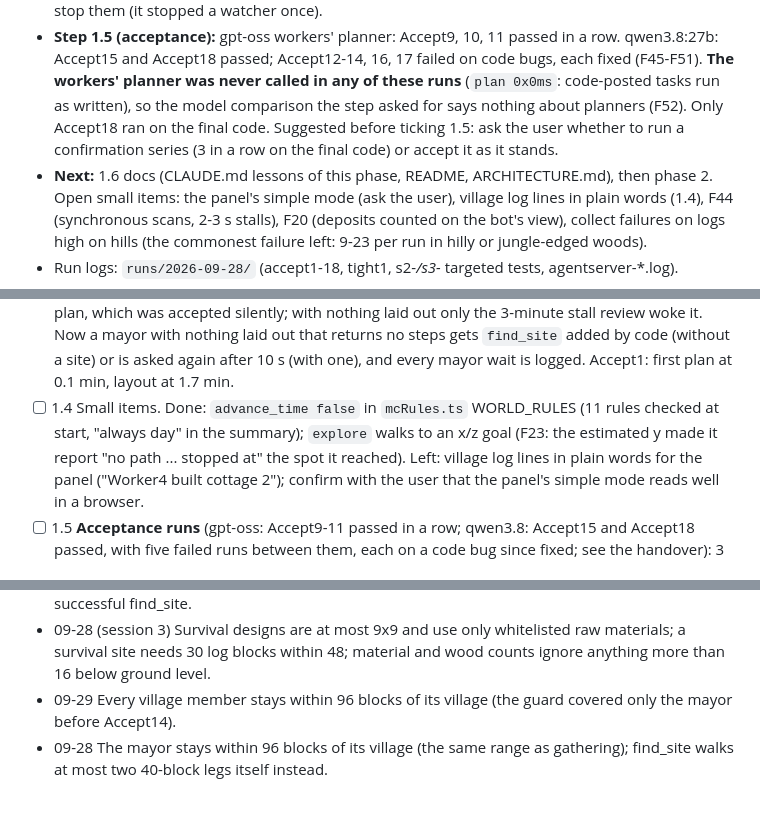
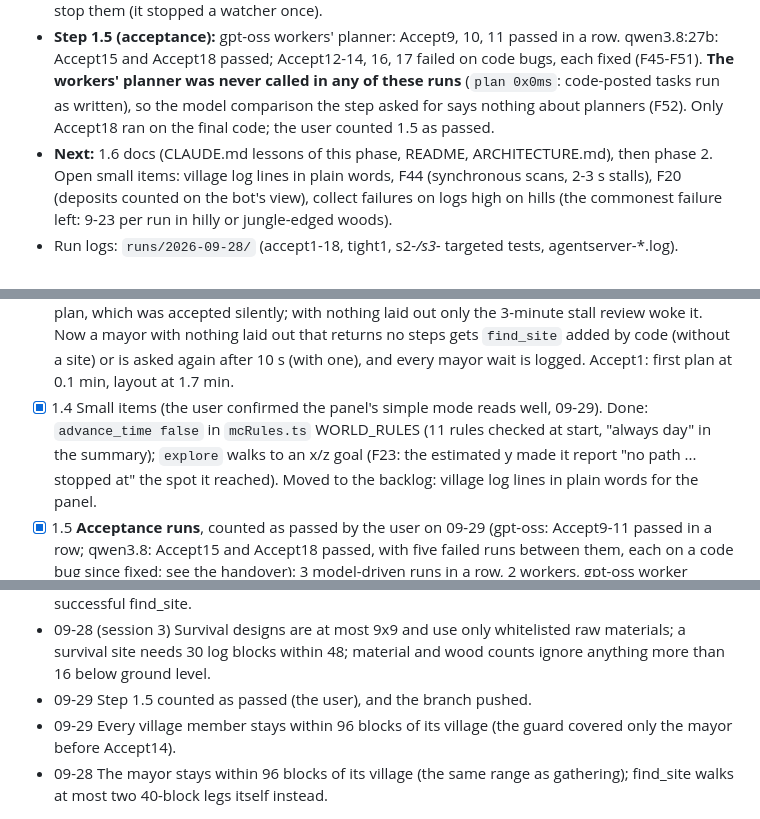
Before and after one commit to delphium226/MCAISandbox, a Markdown page: docs/PLAN.md, 3 parts joined by grey strips. GitHub-like rendering.

Commit message:
PLAN.md: steps 1.4 and 1.5 done
Co-Authored-By: Claude Opus 5.5 <noreply@anthropic.com>

```diff
--- a/docs/PLAN.md
+++ b/docs/PLAN.md
@@ -32,10 +32,9 @@ done**. It changes as we learn: see "Keeping this plan honest" at the end.
 - **Step 1.5 (acceptance):** gpt-oss workers' planner: Accept9, 10, 11 passed in a row. qwen3.8:27b: Accept15 and
   Accept18 passed; Accept12-14, 16, 17 failed on code bugs, each fixed (F45-F51). **The workers' planner was never
   called in any of these runs** (`plan 0x0ms`: code-posted tasks run as written), so the model comparison the step
-  asked for says nothing about planners (F52). Only Accept18 ran on the final code. Suggested before ticking 1.5: ask
-  the user whether to run a confirmation series (3 in a row on the final code) or accept it as it stands.
-- **Next:** 1.6 docs (CLAUDE.md lessons of this phase, README, ARCHITECTURE.md), then phase 2. Open small items: the
-  panel's simple mode (ask the user), village log lines in plain words (1.4), F44 (synchronous scans, 2-3 s stalls),
+  asked for says nothing about planners (F52). Only Accept18 ran on the final code; the user counted 1.5 as passed.
+- **Next:** 1.6 docs (CLAUDE.md lessons of this phase, README, ARCHITECTURE.md), then phase 2. Open small items:
+  village log lines in plain words, F44 (synchronous scans, 2-3 s stalls),
   F20 (deposits counted on the bot's view), collect failures on logs high on hills (the commonest failure left: 9-23
   per run in hilly or jungle-edged woods).
 - Run logs: `runs/2026-09-28/` (accept1-18, tight1, s2-*/s3-* targeted tests, agentserver-*.log).
@@ -69,11 +68,10 @@ executors qwen3:30b-instruct; workers' planner gpt-oss while iterating, qwen3.8:
       was accepted silently; with nothing laid out only the 3-minute stall review woke it. Now a mayor with nothing
       laid out that returns no steps gets `find_site` added by code (without a site) or is asked again after 10 s
       (with one), and every mayor wait is logged. Accept1: first plan at 0.1 min, layout at 1.7 min.
-- [ ] 1.4 Small items. Done: `advance_time false` in `mcRules.ts` WORLD_RULES (11 rules checked at start, "always
+- [x] 1.4 Small items (the user confirmed the panel's simple mode reads well, 09-29). Done: `advance_time false` in `mcRules.ts` WORLD_RULES (11 rules checked at start, "always
       day" in the summary); `explore` walks to an x/z goal (F23: the estimated y made it report "no path ... stopped
-      at" the spot it reached). Left: village log lines in plain words for the panel ("Worker4 built cottage 2");
-      confirm with the user that the panel's simple mode reads well in a browser.
-- [ ] 1.5 **Acceptance runs** (gpt-oss: Accept9-11 passed in a row; qwen3.8: Accept15 and Accept18 passed, with
+      at" the spot it reached). Moved to the backlog: village log lines in plain words for the panel.
+- [x] 1.5 **Acceptance runs**, counted as passed by the user on 09-29 (gpt-oss: Accept9-11 passed in a row; qwen3.8: Accept15 and Accept18 passed, with
       five failed runs between them, each on a code bug since fixed; see the handover): 3 model-driven runs in a row, 2 workers, gpt-oss worker planner, all three buildings
       built and the village declared complete, no manual help. Then 2 runs with qwen3.8:27b as the workers' planner.
       Record each in the run record.
@@ -326,6 +324,7 @@ CLAUDE.md when a phase ends.
   refused in favour of a bigger site. The rest is laid out by code at the mayor's next successful find_site.
 - 09-28 (session 3) Survival designs are at most 9x9 and use only whitelisted raw materials; a survival site
   needs 30 log blocks within 48; material and wood counts ignore anything more than 16 below ground level.
+- 09-29 Step 1.5 counted as passed (the user), and the branch pushed.
 - 09-29 Every village member stays within 96 blocks of its village (the guard covered only the mayor before
   Accept14).
 - 09-28 The mayor stays within 96 blocks of its village (the same range as gathering); find_site walks at most two
```
